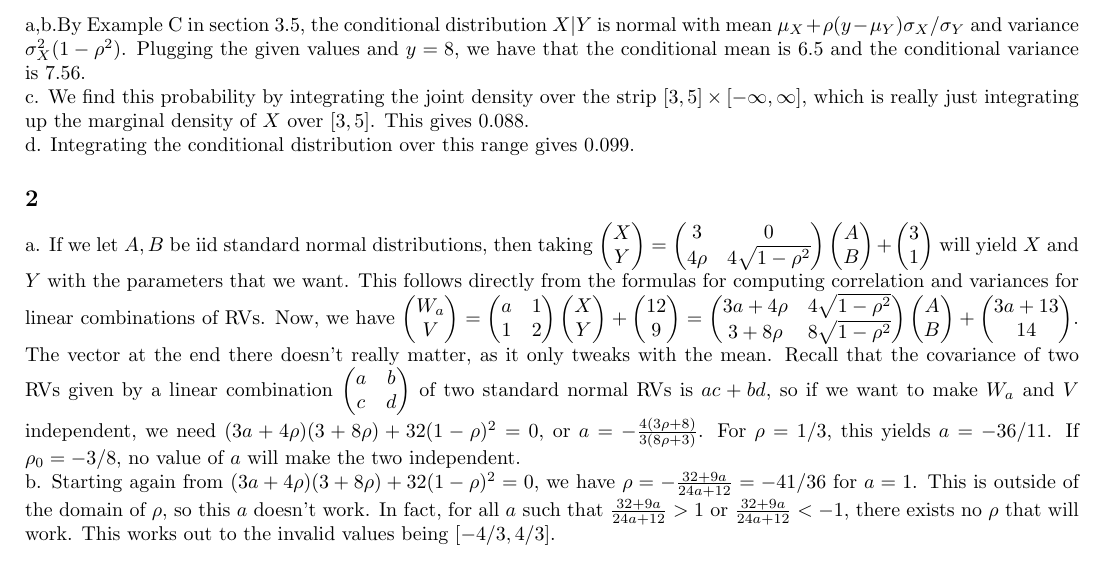
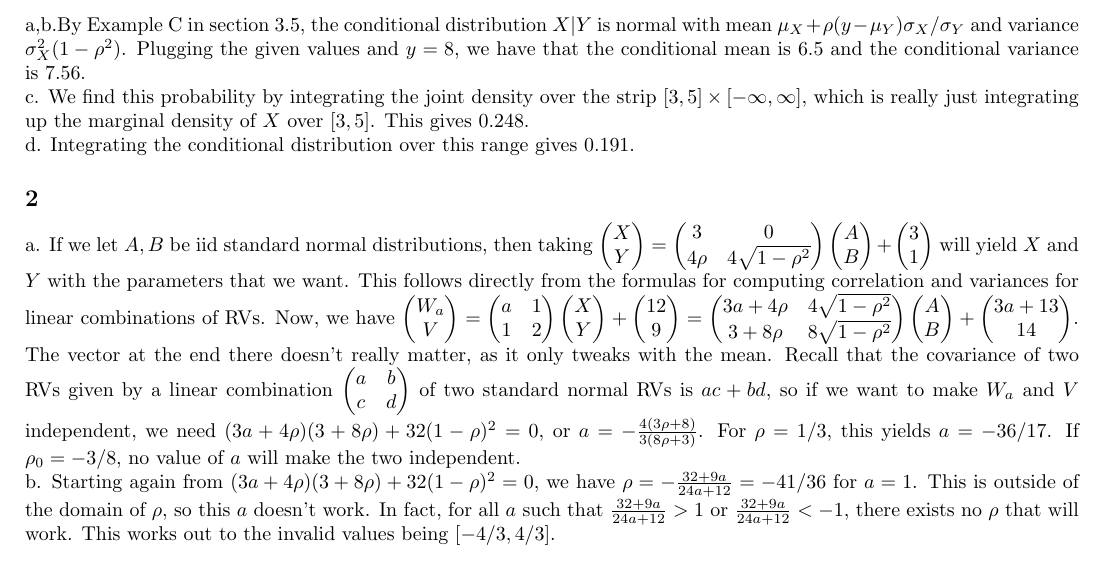
Before and after one commit to hallliu/w2013hw, a LaTeX problem sheet (stat245/hw3.tex): part of page 1 of 4, cut so that both start at the same text. Compiled offline with pdfLaTeX.

Commit message:
misc edits

```diff
--- a/stat245/hw3.tex
+++ b/stat245/hw3.tex
@@ -25,11 +25,11 @@ Date: \today
 \subsection*{1}
 a,b.By Example C in section 3.5, the conditional distribution $X|Y$ is normal with mean $\mu_X+\rho(y-\mu_Y)\sigma_X/\sigma_Y$ and variance $\sigma_X^2(1-\rho^2)$. Plugging the given values and $y=8$, we have that the conditional mean is $6.5$ and the conditional variance is $7.56$.
 
-c. We find this probability by integrating the joint density over the strip $[3,5]\times[-\infty,\infty]$, which is really just integrating up the marginal density of $X$ over $[3,5]$. This gives $0.088$.
+c. We find this probability by integrating the joint density over the strip $[3,5]\times[-\infty,\infty]$, which is really just integrating up the marginal density of $X$ over $[3,5]$. This gives $0.248$.
 
-d. Integrating the conditional distribution over this range gives $0.099$.
+d. Integrating the conditional distribution over this range gives $0.191$.
 \subsection*{2}
-a. If we let $A,B$ be iid standard normal distributions, then taking $\openm X\\Y\closem=\openm3&0\\4\rho &4\sqrt{1-\rho^2}\closem\openm A\\B\closem+\openm3\\1\closem$ will yield $X$ and $Y$ with the parameters that we want. This follows directly from the formulas for computing correlation and variances for linear combinations of RVs. Now, we have $\openm W_a\\V\closem=\openm a&1\\1&2\closem\openm X\\Y\closem+\openm12\\9\closem=\openm3a+4\rho&4\sqrt{1-\rho^2}\\3+8\rho&8\sqrt{1-\rho^2}\closem\openm A\\B\closem+\openm3a+13\\14\closem$. The vector at the end there doesn't really matter, as it only tweaks with the mean. Recall that the covariance of two RVs given by a linear combination $\openm a&b\\c&d\closem$ of two standard normal RVs is $ac+bd$, so if we want to make $W_a$ and $V$ independent, we need $(3a+4\rho)(3+8\rho)+32(1-\rho)^2=0$, or $a=-\frac{4(3\rho+8)}{3(8\rho+3)}$. For $\rho=1/3$, this yields $a=-36/11$. If $\rho_0=-3/8$, no value of $a$ will make the two independent.
+a. If we let $A,B$ be iid standard normal distributions, then taking $\openm X\\Y\closem=\openm3&0\\4\rho &4\sqrt{1-\rho^2}\closem\openm A\\B\closem+\openm3\\1\closem$ will yield $X$ and $Y$ with the parameters that we want. This follows directly from the formulas for computing correlation and variances for linear combinations of RVs. Now, we have $\openm W_a\\V\closem=\openm a&1\\1&2\closem\openm X\\Y\closem+\openm12\\9\closem=\openm3a+4\rho&4\sqrt{1-\rho^2}\\3+8\rho&8\sqrt{1-\rho^2}\closem\openm A\\B\closem+\openm3a+13\\14\closem$. The vector at the end there doesn't really matter, as it only tweaks with the mean. Recall that the covariance of two RVs given by a linear combination $\openm a&b\\c&d\closem$ of two standard normal RVs is $ac+bd$, so if we want to make $W_a$ and $V$ independent, we need $(3a+4\rho)(3+8\rho)+32(1-\rho)^2=0$, or $a=-\frac{4(3\rho+8)}{3(8\rho+3)}$. For $\rho=1/3$, this yields $a=-36/17$. If $\rho_0=-3/8$, no value of $a$ will make the two independent.
 
 b. Starting again from $(3a+4\rho)(3+8\rho)+32(1-\rho)^2=0$, we have $\rho=-\frac{32+9a}{24a+12}=-41/36$ for $a=1$. This is outside of the domain of $\rho$, so this $a$ doesn't work. In fact, for all $a$ such that $\frac{32+9a}{24a+12}>1$ or $\frac{32+9a}{24a+12}<-1$, there exists no $\rho$ that will work. This works out to the invalid values being $[-4/3,4/3]$.
 \subsection*{3}
```
Also changed, not shown: cs272/hw3.tex (+1 -1 lines), stat245/hw3.tex (4 more changed lines).
